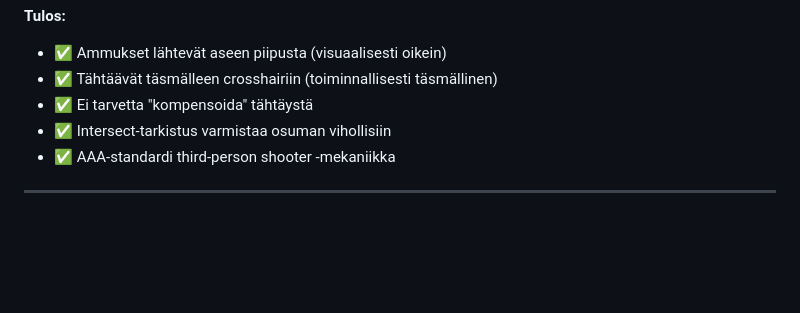
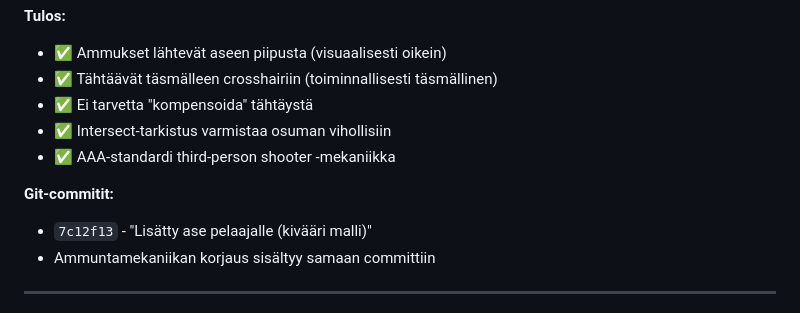
Before and after one commit to juhku1/Peli, a Markdown page: PROJEKTIN_HISTORIA.md, the part around the change. Drawn GitHub-style; blank space fills up the shorter version.

Commit message:
Lisätty commit-hash aseen lisäykseen

```diff
--- a/PROJEKTIN_HISTORIA.md
+++ b/PROJEKTIN_HISTORIA.md
@@ -1574,6 +1574,10 @@ projectile.position.copy(barrelTip);
 - ✅ Intersect-tarkistus varmistaa osuman vihollisiin
 - ✅ AAA-standardi third-person shooter -mekaniikka
 
+**Git-commitit:**
+- `7c12f13` - "Lisätty ase pelaajalle (kivääri malli)"
+- Ammuntamekaniikan korjaus sisältyy samaan committiin
+
 ---
 
 **Dokumentin päivitys:** 28.1.2026
```
